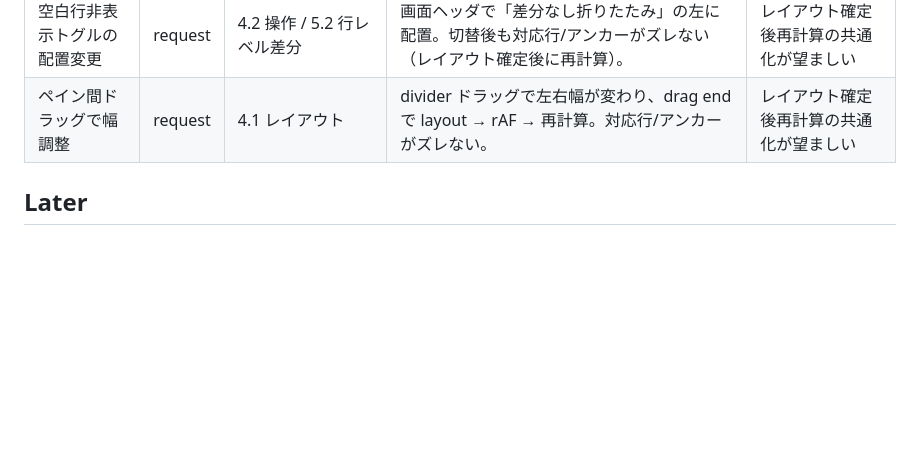
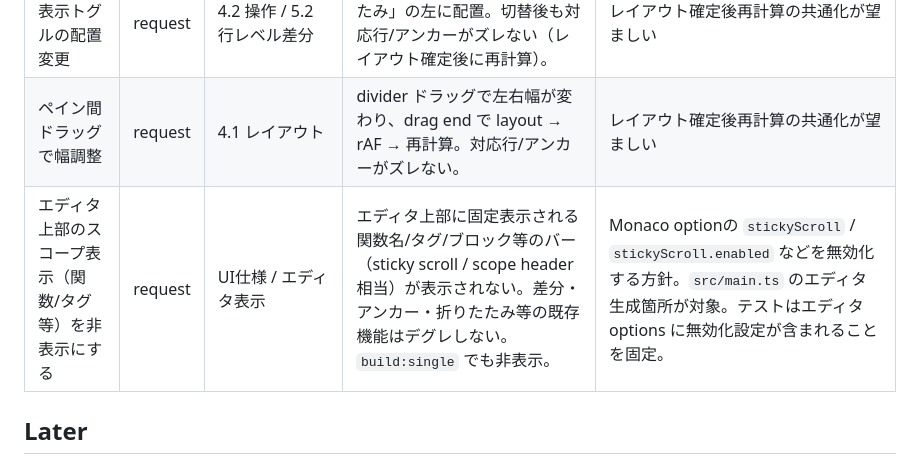
Before and after one commit to SSsan-00/diff-viewer, a Markdown page: doc/BACKLOG.md, the part around the change. GitHub-like rendering; blank space fills up the shorter version.

Commit message:
現在のスコープ表示UIの改善案を追記

```diff
--- a/doc/BACKLOG.md
+++ b/doc/BACKLOG.md
@@ -16,6 +16,7 @@
 | --- | --- | --- | --- | --- |
 | 空白行非表示トグルの配置変更 | request | 4.2 操作 / 5.2 行レベル差分 | 画面ヘッダで「差分なし折りたたみ」の左に配置。切替後も対応行/アンカーがズレない（レイアウト確定後に再計算）。 | レイアウト確定後再計算の共通化が望ましい |
 | ペイン間ドラッグで幅調整 | request | 4.1 レイアウト | divider ドラッグで左右幅が変わり、drag end で layout → rAF → 再計算。対応行/アンカーがズレない。 | レイアウト確定後再計算の共通化が望ましい |
+| エディタ上部のスコープ表示（関数/タグ等）を非表示にする | request | UI仕様 / エディタ表示 | エディタ上部に固定表示される関数名/タグ/ブロック等のバー（sticky scroll / scope header相当）が表示されない。差分・アンカー・折りたたみ等の既存機能はデグレしない。`build:single` でも非表示。 | Monaco optionの `stickyScroll` / `stickyScroll.enabled` などを無効化する方針。`src/main.ts` のエディタ生成箇所が対象。テストはエディタ options に無効化設定が含まれることを固定。 |
 
 ## Later
 優先度理由: 高コスト/要検討/仕様が固まっていない項目。
```
